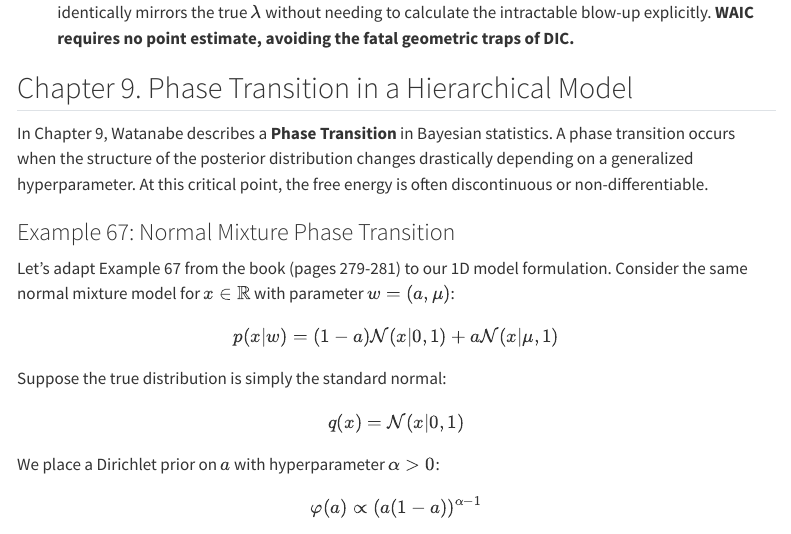
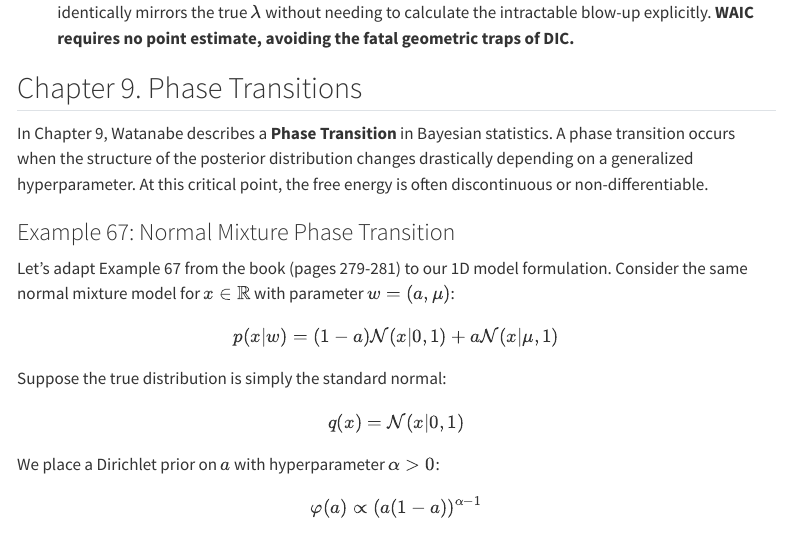
Before and after one commit to gustavdelius/Watanabe, a Quarto document (slt_gaussian_mixture.qmd): the page in a window 1100 px wide, from its top. Rendered offline with R 4.5, knitr and Pandoc in place of Quarto, with nearby package versions; some code elsewhere in the file could not run offline; menus at the side of the page are left out.

Commit message:
Shorten Chapter 9 title

```diff
--- a/slt_gaussian_mixture.qmd
+++ b/slt_gaussian_mixture.qmd
@@ -789,7 +788,7 @@ The experimental table provides crucial concrete evidence for Singular Learning
 - **The Stability of WAIC and ISCV:** Watanabe proves that the cross-validation error functionally mimics the mathematical singularity structure. WAIC acts as an exact asymptotic estimator of the generalization error (and thus the cross-validation error) because the local geometric variance $V_n$ identically mirrors the true $\lambda$ without needing to calculate the intractable blow-up explicitly. **WAIC requires no point estimate, avoiding the fatal geometric traps of DIC.**
 
 
-## Chapter 9. Phase Transition in a Hierarchical Model
+## Chapter 9. Phase Transitions
 
 In Chapter 9, Watanabe describes a **Phase Transition** in Bayesian statistics. A phase transition occurs when the structure of the posterior distribution changes drastically depending on a generalized hyperparameter. At this critical point, the free energy is often discontinuous or non-differentiable.
 
```
Also changed, not shown: slt_gaussian_mixture.qmd (1 more changed lines).
